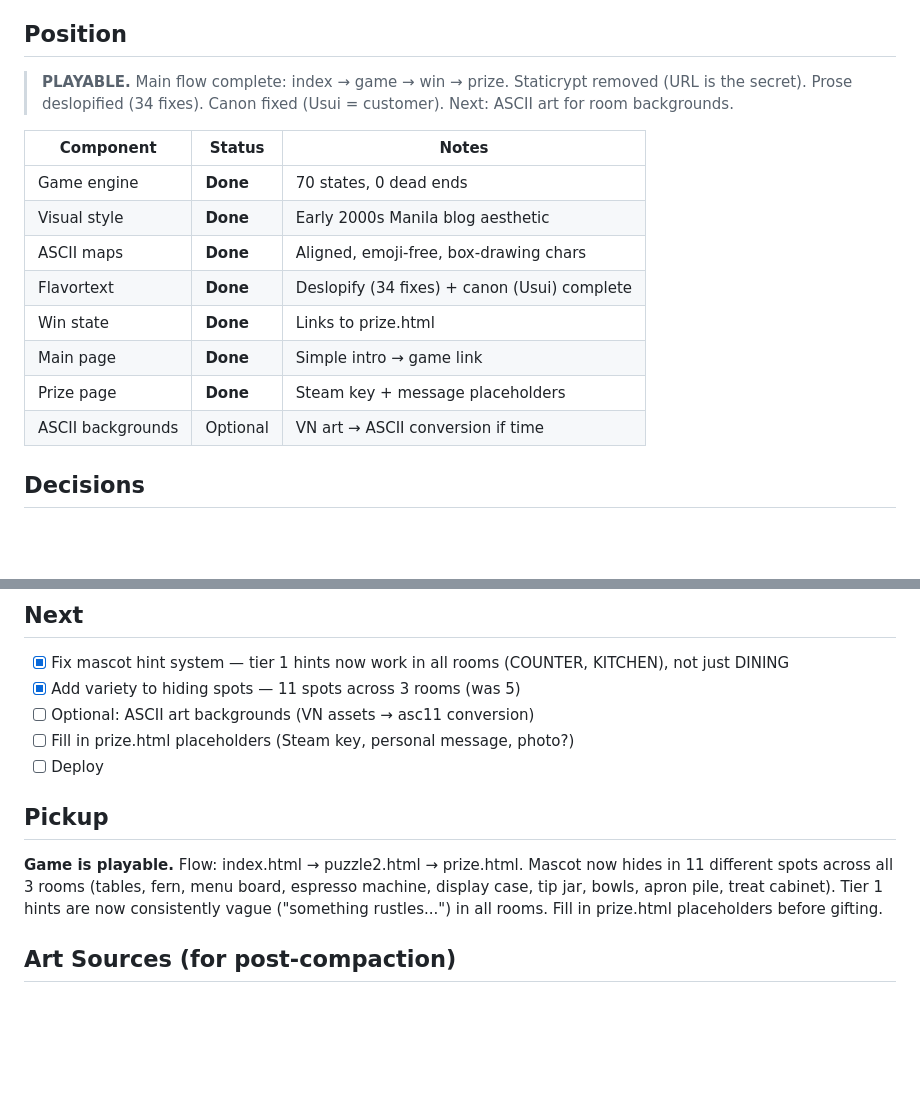
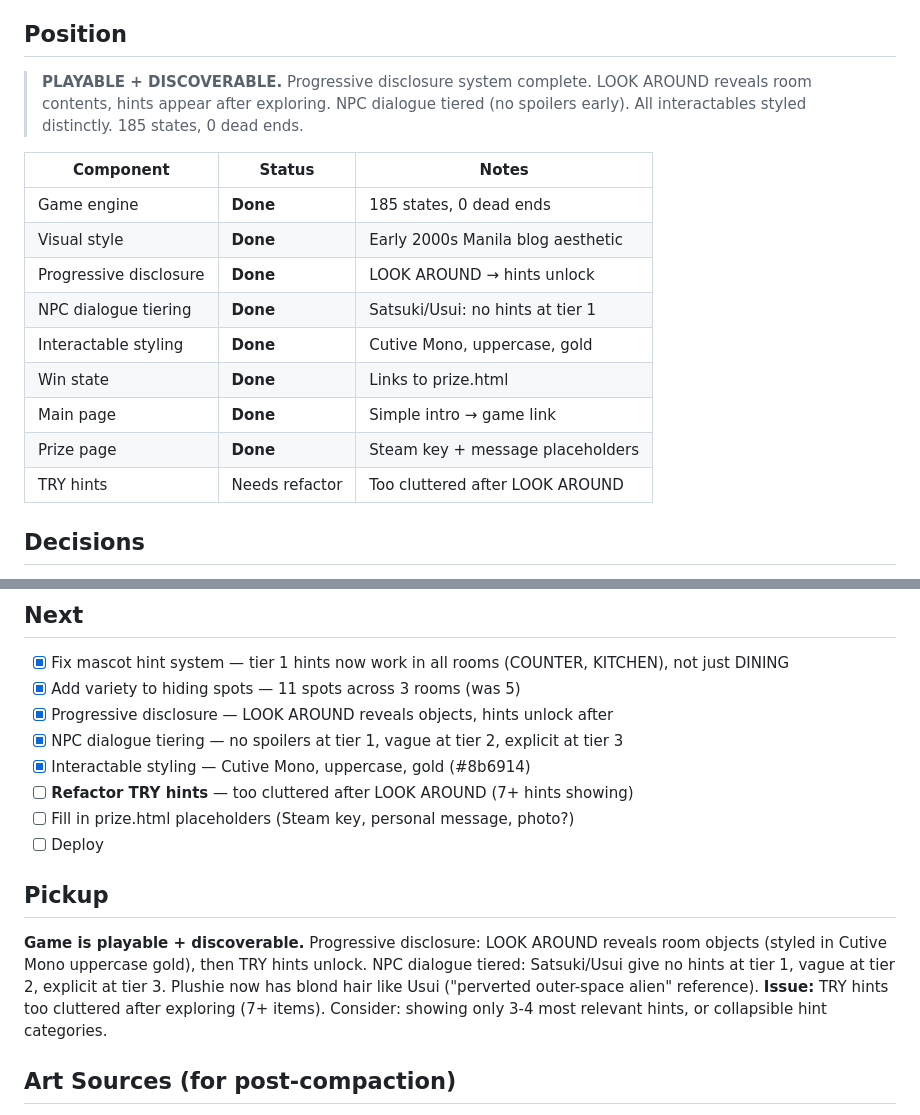
Before and after one commit to zrkrlc/lzmplk-2026, a Markdown page: STATE.md, 2 parts joined by grey strips. Rendered like a GitHub page; blank space fills up the shorter version.

Commit message:
state: checkpoint — progressive disclosure complete, TRY hints need refactor

```diff
--- a/STATE.md
+++ b/STATE.md
@@ -6,18 +6,19 @@
 > Birthday gift for girlfriend (2026-03-28). Single polished text adventure (Maid Latte / Maid-Sama! theme) with Tiny Glade Steam key as prize. Text adventure IS the primary vehicle of the surprise.
 
 ## Position
-> **PLAYABLE.** Main flow complete: index → game → win → prize. Staticrypt removed (URL is the secret). Prose deslopified (34 fixes). Canon fixed (Usui = customer). Next: ASCII art for room backgrounds.
+> **PLAYABLE + DISCOVERABLE.** Progressive disclosure system complete. LOOK AROUND reveals room contents, hints appear after exploring. NPC dialogue tiered (no spoilers early). All interactables styled distinctly. 185 states, 0 dead ends.
 
 | Component | Status | Notes |
 |-----------|--------|-------|
-| Game engine | **Done** | 70 states, 0 dead ends |
+| Game engine | **Done** | 185 states, 0 dead ends |
 | Visual style | **Done** | Early 2000s Manila blog aesthetic |
-| ASCII maps | **Done** | Aligned, emoji-free, box-drawing chars |
-| Flavortext | **Done** | Deslopify (34 fixes) + canon (Usui) complete |
+| Progressive disclosure | **Done** | LOOK AROUND → hints unlock |
+| NPC dialogue tiering | **Done** | Satsuki/Usui: no hints at tier 1 |
+| Interactable styling | **Done** | Cutive Mono, uppercase, gold |
 | Win state | **Done** | Links to prize.html |
 | Main page | **Done** | Simple intro → game link |
 | Prize page | **Done** | Steam key + message placeholders |
-| ASCII backgrounds | Optional | VN art → ASCII conversion if time |
+| TRY hints | Needs refactor | Too cluttered after LOOK AROUND |
 
 ## Decisions
 - Puzzle 2 theme: Maid-Sama! (not H2G2) →✓ she loves the anime
@@ -54,12 +55,15 @@
 ## Next
 - [x] Fix mascot hint system — tier 1 hints now work in all rooms (COUNTER, KITCHEN), not just DINING
 - [x] Add variety to hiding spots — 11 spots across 3 rooms (was 5)
-- [ ] Optional: ASCII art backgrounds (VN assets → asc11 conversion)
+- [x] Progressive disclosure — LOOK AROUND reveals objects, hints unlock after
+- [x] NPC dialogue tiering — no spoilers at tier 1, vague at tier 2, explicit at tier 3
+- [x] Interactable styling — Cutive Mono, uppercase, gold (#8b6914)
+- [ ] **Refactor TRY hints** — too cluttered after LOOK AROUND (7+ hints showing)
 - [ ] Fill in prize.html placeholders (Steam key, personal message, photo?)
 - [ ] Deploy
 
 ## Pickup
-**Game is playable.** Flow: index.html → puzzle2.html → prize.html. Mascot now hides in 11 different spots across all 3 rooms (tables, fern, menu board, espresso machine, display case, tip jar, bowls, apron pile, treat cabinet). Tier 1 hints are now consistently vague ("something rustles...") in all rooms. Fill in prize.html placeholders before gifting.
+**Game is playable + discoverable.** Progressive disclosure: LOOK AROUND reveals room objects (styled in Cutive Mono uppercase gold), then TRY hints unlock. NPC dialogue tiered: Satsuki/Usui give no hints at tier 1, vague at tier 2, explicit at tier 3. Plushie now has blond hair like Usui ("perverted outer-space alien" reference). **Issue:** TRY hints too cluttered after exploring (7+ items). Consider: showing only 3-4 most relevant hints, or collapsible hint categories.
 
 ## Art Sources (for post-compaction)
 - **Itsu cafe pack** — CC-licensed VN maid cafe backgrounds
```
Also changed, not shown: other parts of STATE.md (+1 -1 lines).
